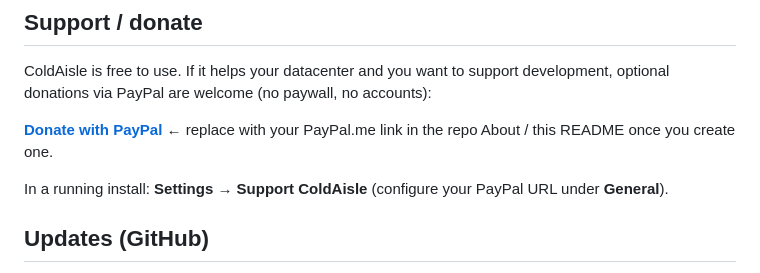
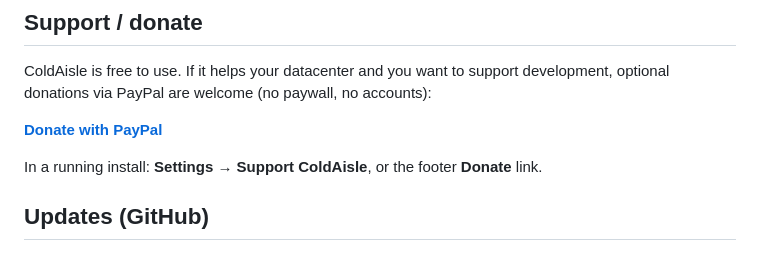
Before and after one commit to sabap/ColdAisle, a Markdown page: README.md, the part around the change. GitHub-like rendering.

Commit message:
Document PayPal.me donation link for public project.

```diff
--- a/README.md
+++ b/README.md
@@ -11,9 +11,9 @@ Formerly known as **WinDCIM**. Built as a modern replacement path for environmen
 
 ColdAisle is free to use. If it helps your datacenter and you want to support development, optional donations via PayPal are welcome (no paywall, no accounts):
 
-**[Donate with PayPal](https://paypal.me/)** ← replace with your PayPal.me link in the repo About / this README once you create one.
+**[Donate with PayPal](https://paypal.me/mattelsberry)**
 
-In a running install: **Settings → Support ColdAisle** (configure your PayPal URL under **General**).
+In a running install: **Settings → Support ColdAisle**, or the footer **Donate** link.
 
 ## Updates (GitHub)
 
```
